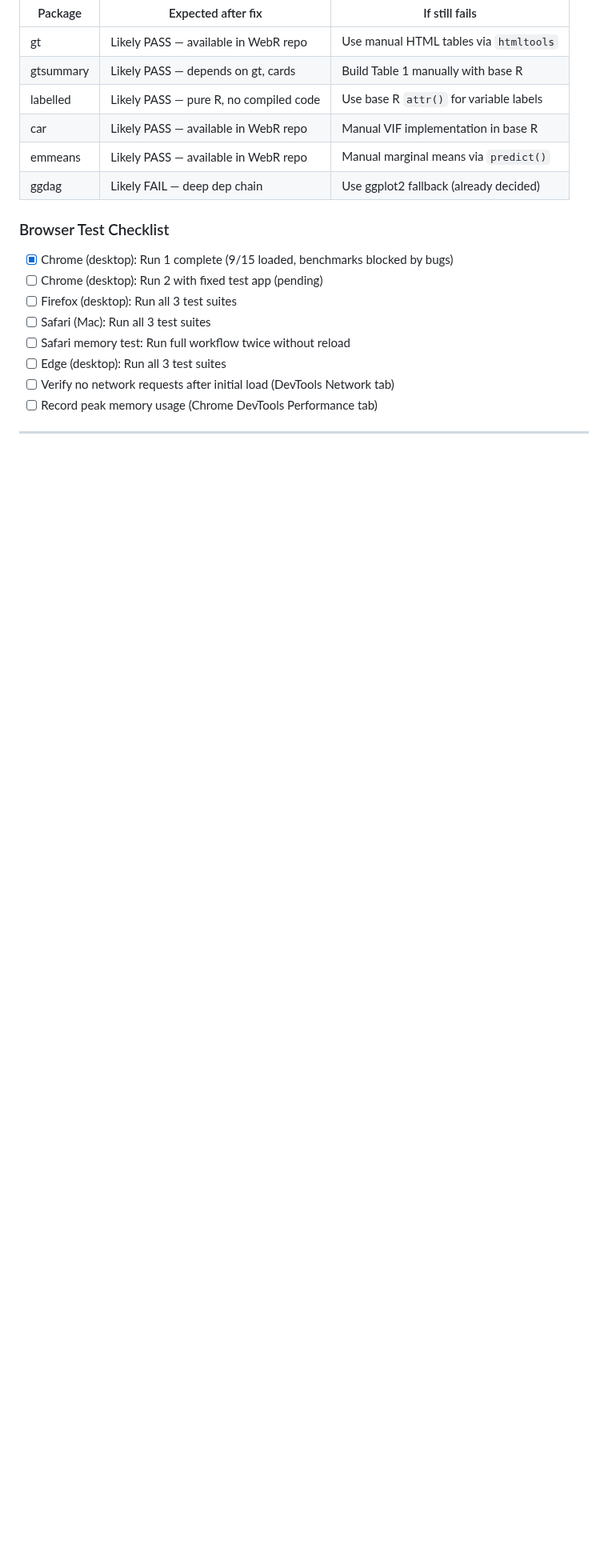
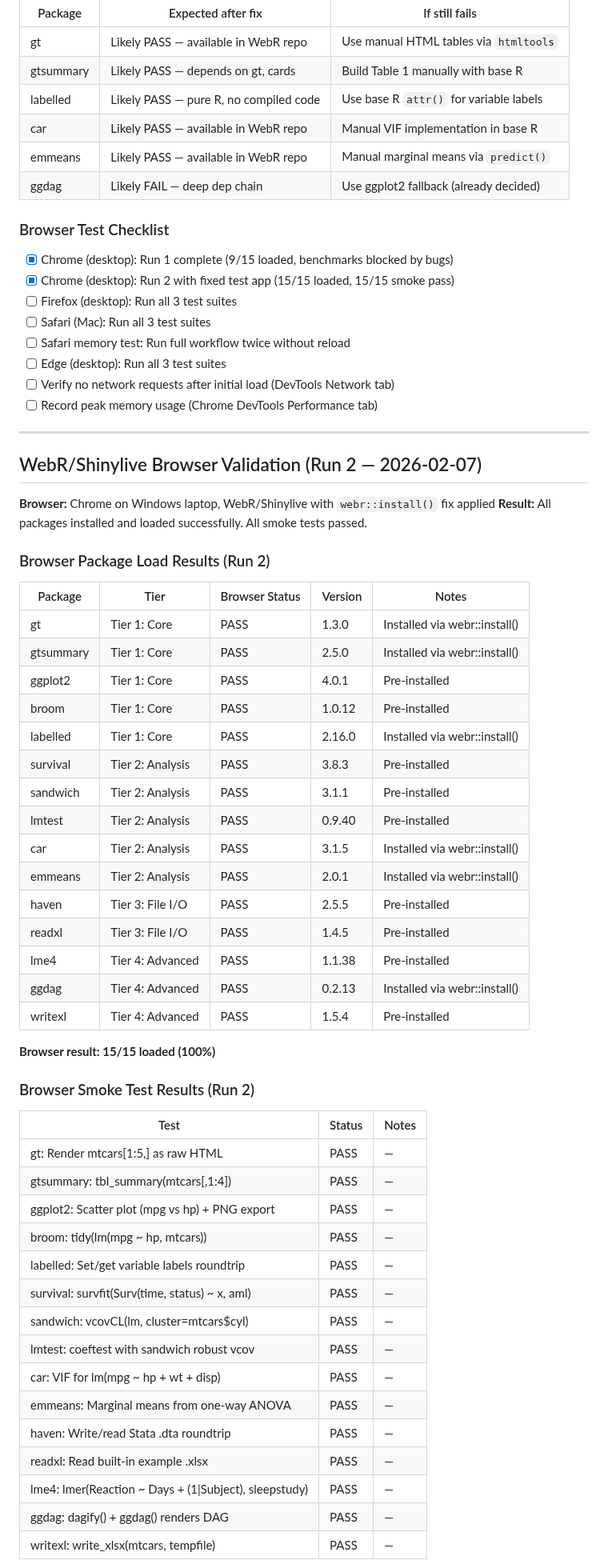
Before and after one commit to jimbono4-cpu/quickstats, a Markdown page: PHASE0_VALIDATION.md, the part around one of its changes. Shown at 80% size. Drawn GitHub-style; blank space fills up the shorter version.

```diff
--- a/PHASE0_VALIDATION.md
+++ b/PHASE0_VALIDATION.md
@@ -189,7 +191,7 @@ The updated test app must be re-run in the browser to determine which packages h
 ### Browser Test Checklist
 
 - [x] Chrome (desktop): Run 1 complete (9/15 loaded, benchmarks blocked by bugs)
-- [ ] Chrome (desktop): Run 2 with fixed test app (pending)
+- [x] Chrome (desktop): Run 2 with fixed test app (15/15 loaded, 15/15 smoke pass)
 - [ ] Firefox (desktop): Run all 3 test suites
 - [ ] Safari (Mac): Run all 3 test suites
 - [ ] Safari memory test: Run full workflow twice without reload
@@ -199,3 +201,50 @@ The updated test app must be re-run in the browser to determine which packages h
 
 ---
 
+## WebR/Shinylive Browser Validation (Run 2 — 2026-02-07)
+
+**Browser:** Chrome on Windows laptop, WebR/Shinylive with `webr::install()` fix applied
+**Result:** All packages installed and loaded successfully. All smoke tests passed.
+
+### Browser Package Load Results (Run 2)
+
+| Package | Tier | Browser Status | Version | Notes |
+|---------|------|---------------|---------|-------|
+| gt | Tier 1: Core | PASS | 1.3.0 | Installed via webr::install() |
+| gtsummary | Tier 1: Core | PASS | 2.5.0 | Installed via webr::install() |
+| ggplot2 | Tier 1: Core | PASS | 4.0.1 | Pre-installed |
+| broom | Tier 1: Core | PASS | 1.0.12 | Pre-installed |
+| labelled | Tier 1: Core | PASS | 2.16.0 | Installed via webr::install() |
+| survival | Tier 2: Analysis | PASS | 3.8.3 | Pre-installed |
+| sandwich | Tier 2: Analysis | PASS | 3.1.1 | Pre-installed |
+| lmtest | Tier 2: Analysis | PASS | 0.9.40 | Pre-installed |
+| car | Tier 2: Analysis | PASS | 3.1.5 | Installed via webr::install() |
+| emmeans | Tier 2: Analysis | PASS | 2.0.1 | Installed via webr::install() |
+| haven | Tier 3: File I/O | PASS | 2.5.5 | Pre-installed |
+| readxl | Tier 3: File I/O | PASS | 1.4.5 | Pre-installed |
+| lme4 | Tier 4: Advanced | PASS | 1.1.38 | Pre-installed |
+| ggdag | Tier 4: Advanced | PASS | 0.2.13 | Installed via webr::install() |
+| writexl | Tier 4: Advanced | PASS | 1.5.4 | Pre-installed |
+
+**Browser result: 15/15 loaded (100%)**
+
+### Browser Smoke Test Results (Run 2)
+
+| Test | Status | Notes |
+|------|--------|-------|
+| gt: Render mtcars[1:5,] as raw HTML | PASS | — |
+| gtsummary: tbl_summary(mtcars[,1:4]) | PASS | — |
+| ggplot2: Scatter plot (mpg vs hp) + PNG export | PASS | — |
+| broom: tidy(lm(mpg ~ hp, mtcars)) | PASS | — |
+| labelled: Set/get variable labels roundtrip | PASS | — |
+| survival: survfit(Surv(time, status) ~ x, aml) | PASS | — |
+| sandwich: vcovCL(lm, cluster=mtcars$cyl) | PASS | — |
+| lmtest: coeftest with sandwich robust vcov | PASS | — |
+| car: VIF for lm(mpg ~ hp + wt + disp) | PASS | — |
+| emmeans: Marginal means from one-way ANOVA | PASS | — |
+| haven: Write/read Stata .dta roundtrip | PASS | — |
+| readxl: Read built-in example .xlsx | PASS | — |
+| lme4: lmer(Reaction ~ Days + (1\|Subject), sleepstudy) | PASS | — |
+| ggdag: dagify() + ggdag() renders DAG | PASS | — |
+| writexl: write_xlsx(mtcars, tempfile) | PASS | — |
+
```
Also changed, not shown: other parts of PHASE0_VALIDATION.md (+43 -24 lines).
